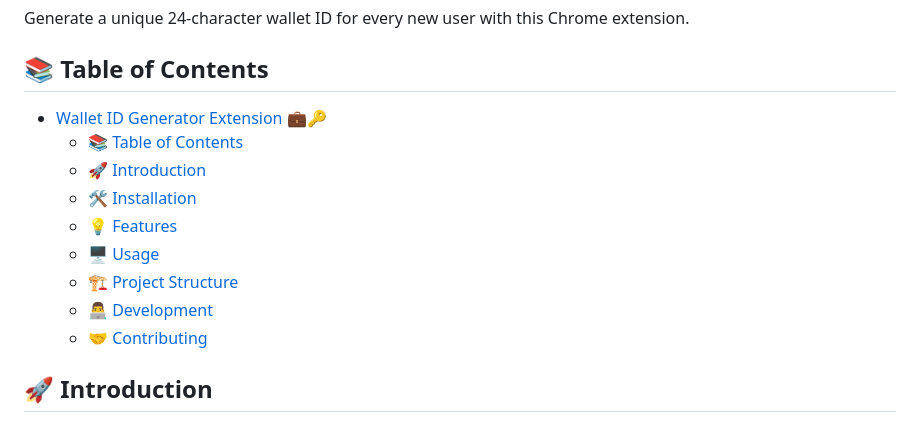
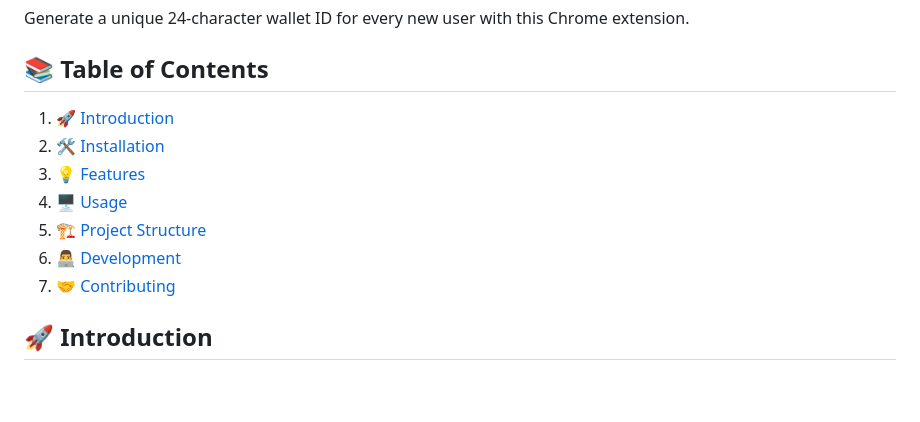
Before and after one commit to alirazacodes/wallet-ID-generator, a Markdown page: README.md, the part around the change. GitHub-like rendering; blank space fills up the shorter version.

```diff
--- a/README.md
+++ b/README.md
@@ -5,15 +5,13 @@ Generate a unique 24-character wallet ID for every new user with this Chrome ext
 
 ## 📚 Table of Contents
 
-- [Wallet ID Generator Extension 💼🔑](#wallet-id-generator-extension-)
-  - [📚 Table of Contents](#-table-of-contents)
-  - [🚀 Introduction](#-introduction)
-  - [🛠️ Installation](#️-installation)
-  - [💡 Features](#-features)
-  - [🖥️ Usage](#️-usage)
-  - [🏗️ Project Structure](#️-project-structure)
-  - [👨‍💻 Development](#-development)
-  - [🤝 Contributing](#-contributing)
+1. [🚀 Introduction](#introduction)
+2. [🛠️ Installation](#installation)
+3. [💡 Features](#features)
+4. [🖥️ Usage](#usage)
+5. [🏗️ Project Structure](#project-structure)
+6. [👨‍💻 Development](#development)
+7. [🤝 Contributing](#contributing)
 
 ## 🚀 Introduction
 The Wallet ID Generator is a simple and effective tool that assists users in generating a unique, random, 24-character wallet ID. This extension can be installed in your Chrome browser and is easy to use. It also provides a feature to copy the generated ID to the clipboard with a single click!
```
